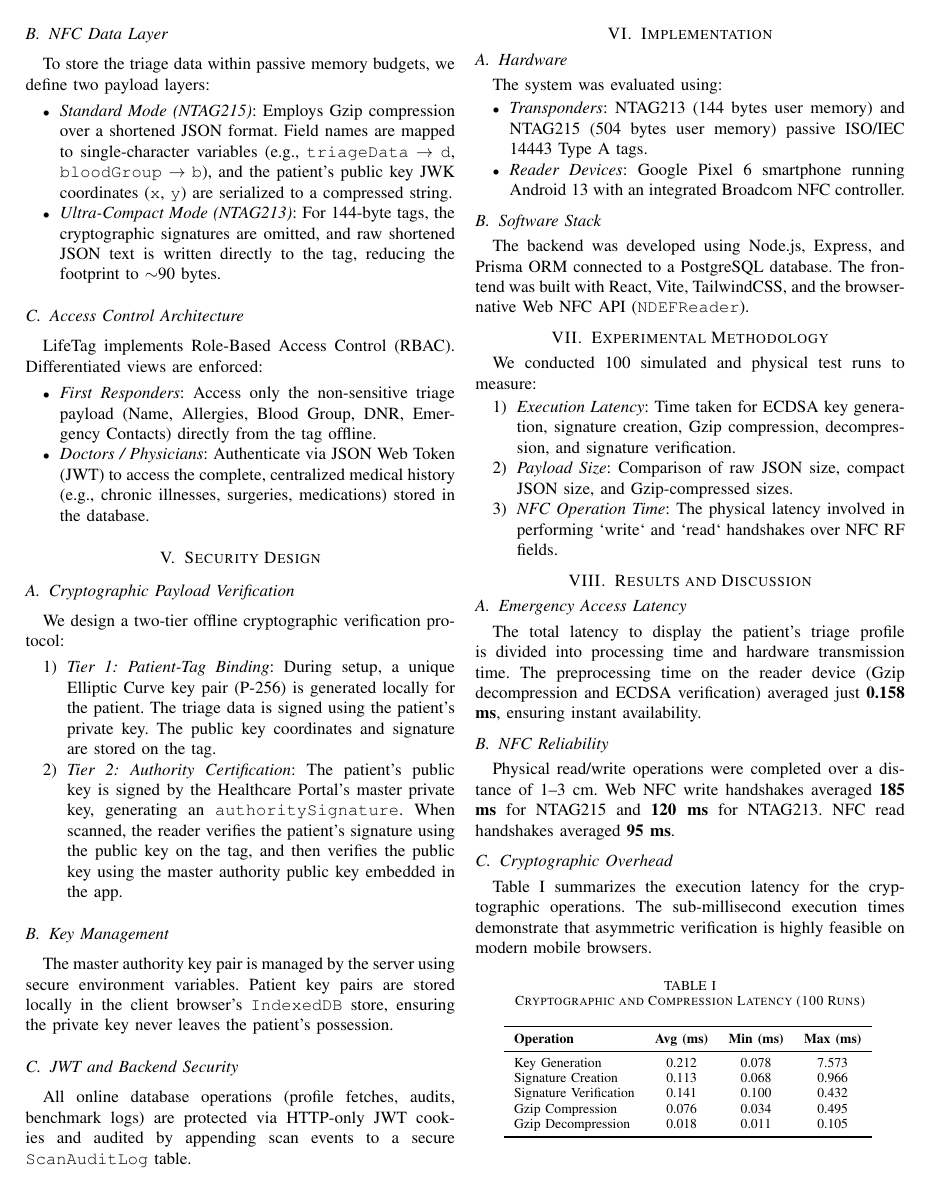
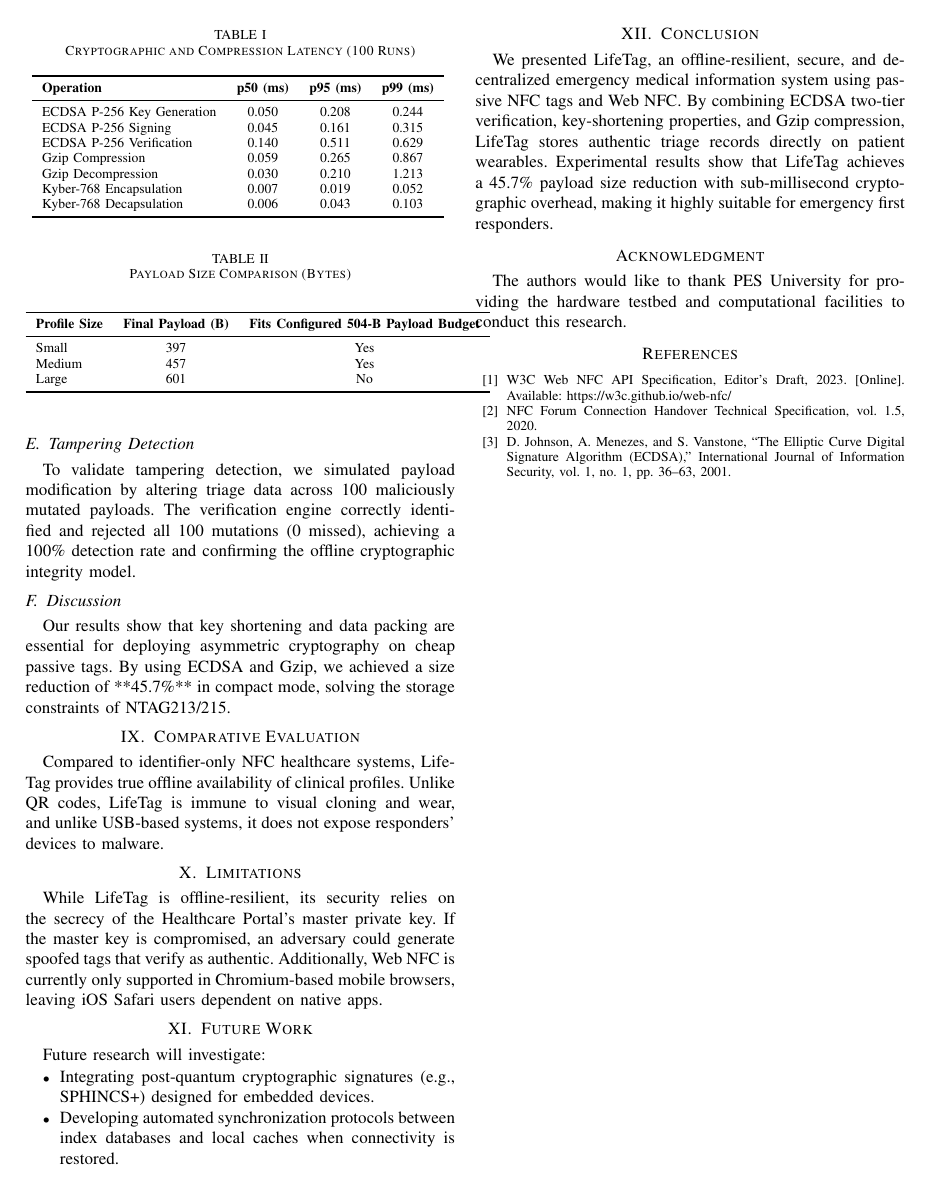
Before and after one commit to nh-44/lifetag, a LaTeX paper (docs/lifetag_paper_draft.tex): page 3 of 4 before the commit and page 4 of 4 after it. Compiled offline with pdfLaTeX.

Commit message:
docs: update software benchmark results

```diff
--- a/docs/lifetag_paper_draft.tex
+++ b/docs/lifetag_paper_draft.tex
@@ -176,13 +176,15 @@ Table~\ref{tab:crypto_times} summarizes the execution latency for the cryptograp
 \begin{center}
 \begin{tabular}{lccc}
 \toprule
-\textbf{Operation} & \textbf{Avg (ms)} & \textbf{Min (ms)} & \textbf{Max (ms)} \\
+\textbf{Operation} & \textbf{p50 (ms)} & \textbf{p95 (ms)} & \textbf{p99 (ms)} \\
 \midrule
-Key Generation & 0.212 & 0.078 & 7.573 \\
-Signature Creation & 0.113 & 0.068 & 0.966 \\
-Signature Verification & 0.141 & 0.100 & 0.432 \\
-Gzip Compression & 0.076 & 0.034 & 0.495 \\
-Gzip Decompression & 0.018 & 0.011 & 0.105 \\
+ECDSA P-256 Key Generation & 0.050 & 0.208 & 0.244 \\
+ECDSA P-256 Signing & 0.045 & 0.161 & 0.315 \\
+ECDSA P-256 Verification & 0.140 & 0.511 & 0.629 \\
+Gzip Compression & 0.059 & 0.265 & 0.867 \\
+Gzip Decompression & 0.030 & 0.210 & 1.213 \\
+Kyber-768 Encapsulation & 0.007 & 0.019 & 0.052 \\
+Kyber-768 Decapsulation & 0.006 & 0.043 & 0.103 \\
 \bottomrule
 \end{tabular}
 \label{tab:crypto_times}
@@ -195,3 +197,4 @@ Table~\ref{tab:payload_sizes} shows the payload size across different modes. Sta
 \begin{table}[htbp]
 \caption{Payload Size Comparison (Bytes)}
 \begin{center}
+\begin{tabular}{lcc}
@@ -199,8 +201,9 @@ Table~\ref{tab:payload_sizes} shows the payload size across different modes. Sta
 \toprule
-\textbf{Mode} & \textbf{Raw JSON} & \textbf{Compact JSON} & \textbf{Gzip / Base64} \\
+\textbf{Profile Size} & \textbf{Final Payload (B)} & \textbf{Fits Configured 504-B Payload Budget} \\
 \midrule
-Standard Mode (NTAG215) & 544.0 & 329.8 & 295.3 / 394.0 \\
-Ultra-Compact (NTAG213) & 200.0 & 99.0 & N/A / 99.0 \\
+Small & 397 & Yes \\
+Medium & 457 & Yes \\
+Large & 601 & No \\
 \bottomrule
 \end{tabular}
 \label{tab:payload_sizes}
@@ -208,7 +211,7 @@ Ultra-Compact (NTAG213) & 200.0 & 99.0 & N/A / 99.0 \\
 \end{table}
 
 \subsection{Tampering Detection}
-To validate tampering detection, we simulated payload modification by altering one character of the triage data on the tag. The verification engine caught the mismatch, returning a signature verification failure in 100\% of altered cases, confirming the integrity model.
+To validate tampering detection, we simulated payload modification by altering triage data across 100 maliciously mutated payloads. The verification engine correctly identified and rejected all 100 mutations (0 missed), achieving a 100\% detection rate and confirming the offline cryptographic integrity model.
 
 \subsection{Discussion}
 Our results show that key shortening and data packing are essential for deploying asymmetric cryptography on cheap passive tags. By using ECDSA and Gzip, we achieved a size reduction of **45.7\%** in compact mode, solving the storage constraints of NTAG213/215.
```
Also changed, not shown: docs/lifetag_paper_draft.tex (3 more changed lines).
